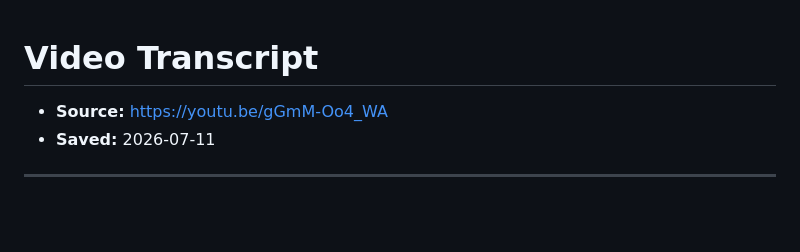
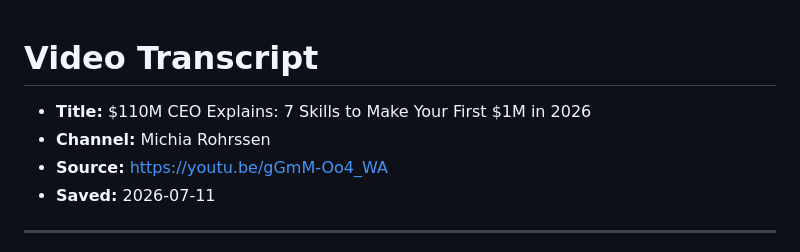
Before and after one commit to jchappellmedia/hydration-tracker, a Markdown page: transcripts/gGmM-Oo4_WA-transcript.md, the part around the change. Drawn GitHub-style; blank space fills up the shorter version.

Commit message:
Add video title and channel to transcript header
Co-Authored-By: Claude Fable 5 <noreply@anthropic.com>
Claude-Session: https://claude.ai/code/session_018q4r9dfjiqkcDQ7DTYskjx

```diff
--- a/transcripts/gGmM-Oo4_WA-transcript.md
+++ b/transcripts/gGmM-Oo4_WA-transcript.md
@@ -1,5 +1,7 @@
 # Video Transcript
 
+- **Title:** $110M CEO Explains: 7 Skills to Make Your First $1M in 2026
+- **Channel:** Michia Rohrssen
 - **Source:** https://youtu.be/gGmM-Oo4_WA
 - **Saved:** 2026-07-11
 
```
